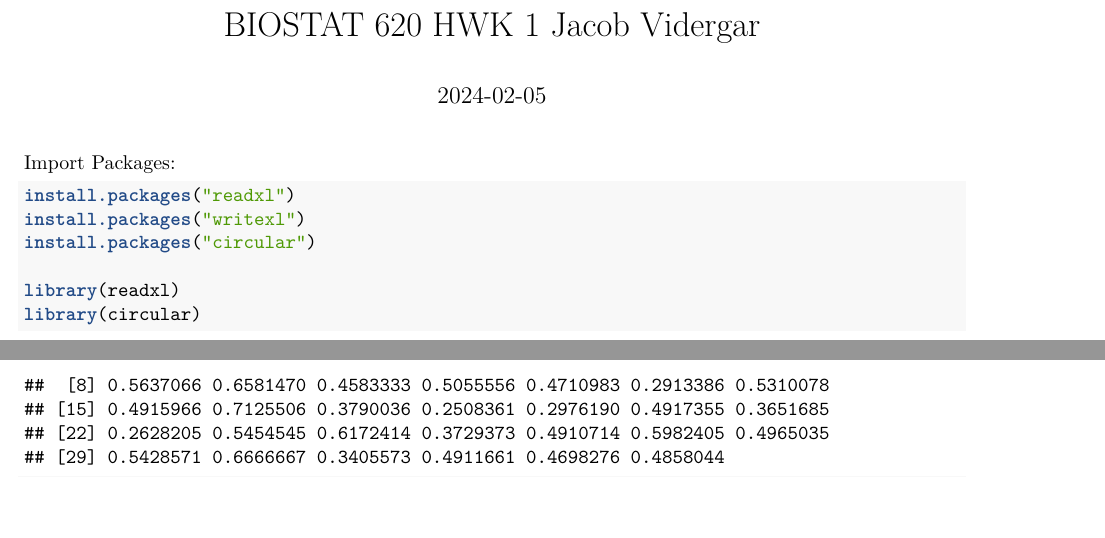
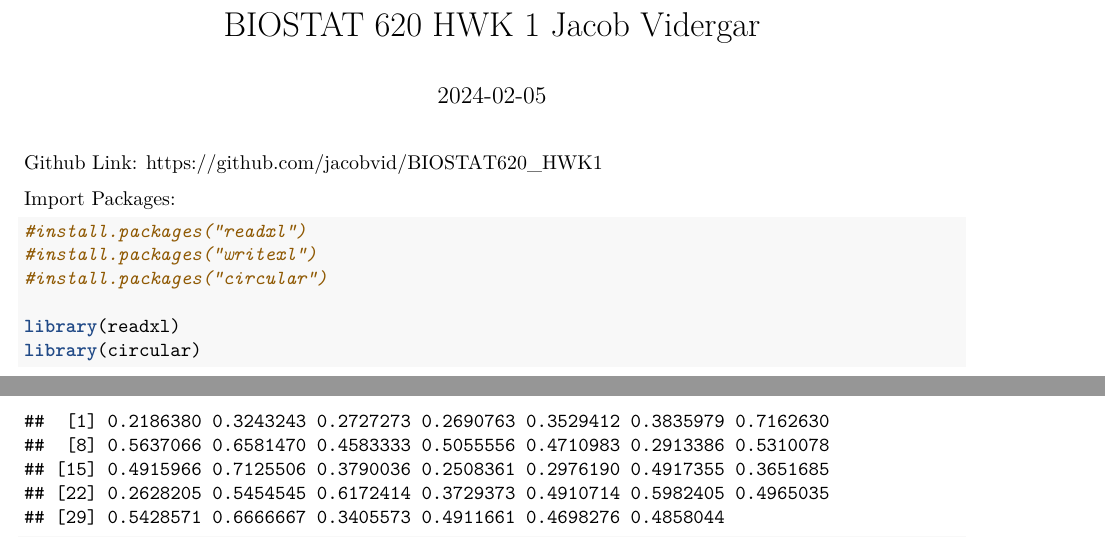
Before and after one commit to jacobvid/BIOSTAT620_HWK1, an R Markdown document (620HWK1.Rmd): two parts of pages 1 and 2 of 17, joined at a grey line, cut so that both start at the same text, the shorter picture padded with empty space. Rendered offline with R 4.5, knitr and Pandoc, then LaTeX, with nearby package versions.

Commit message:
Add files via upload

````diff
--- a/620HWK1.Rmd
+++ b/620HWK1.Rmd
@@ -4,11 +4,13 @@ output: pdf_document
 date: "2024-02-05"
 ---
 
+Github Link: https://github.com/jacobvid/BIOSTAT620_HWK1
+
 Import Packages:
 ```{r}
-install.packages("readxl")
-install.packages("writexl")
-install.packages("circular")
+#install.packages("readxl")
+#install.packages("writexl")
+#install.packages("circular")
 
 library(readxl)
 library(circular)
````
Also changed, not shown: 620HWK1.Rmd (2 more changed lines).
